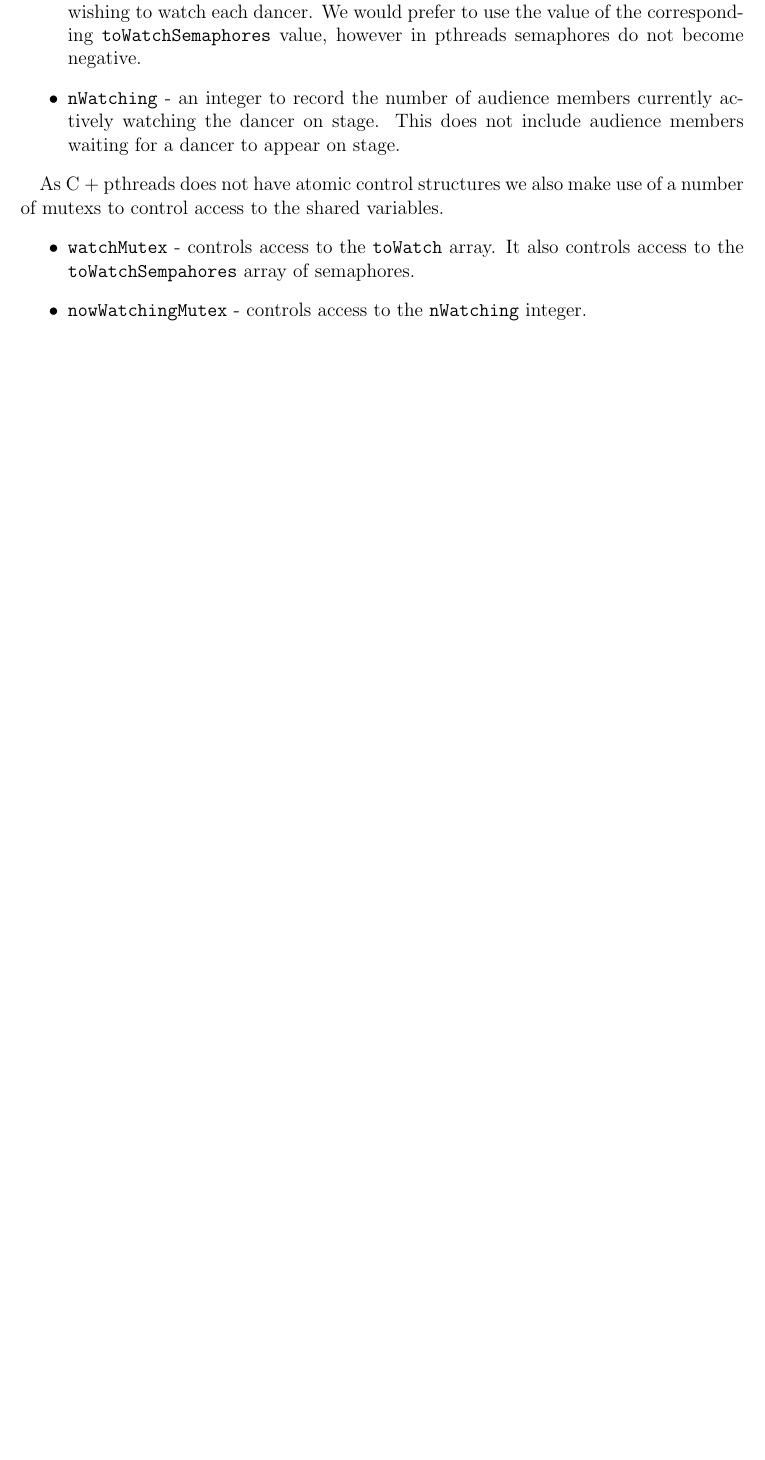
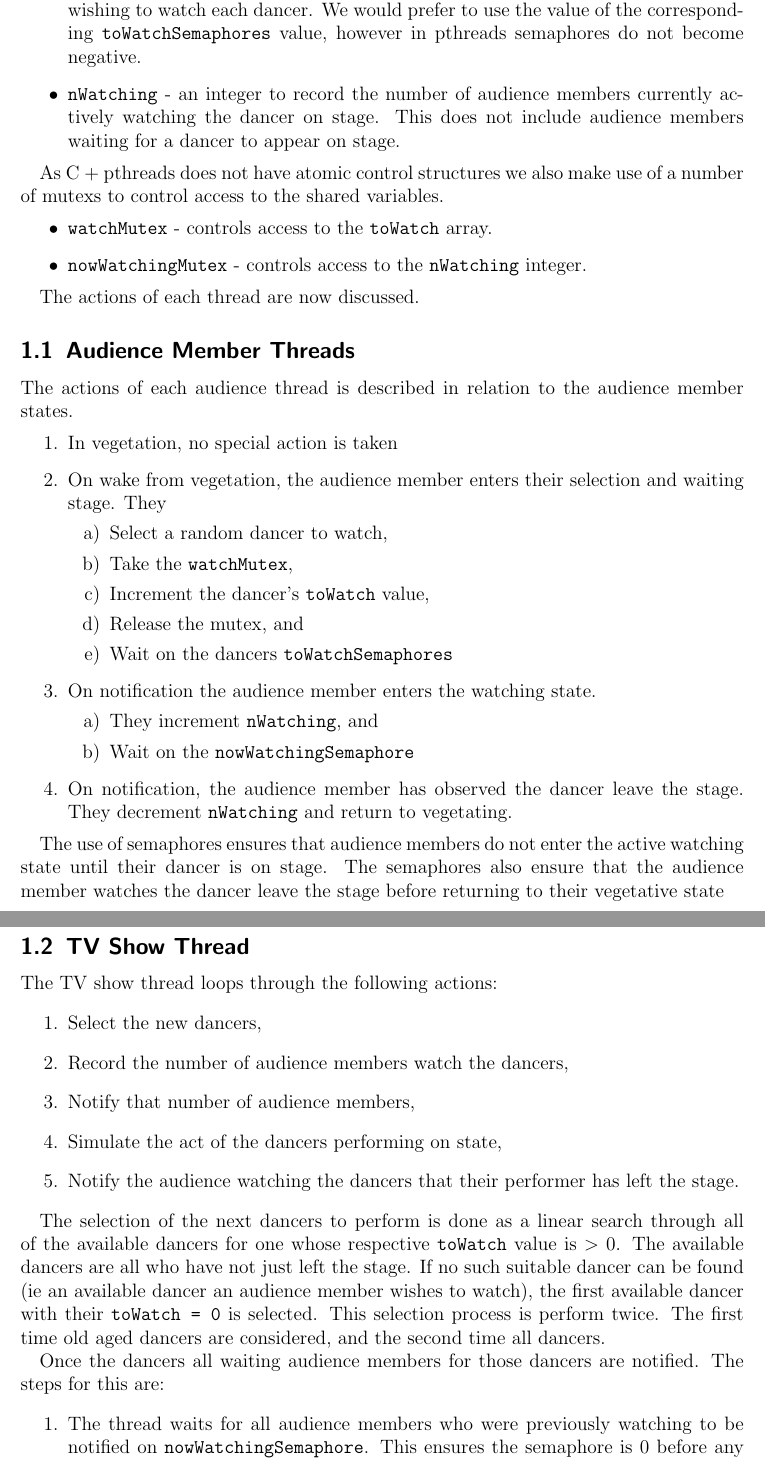
Before and after one commit to adkeswani/concurrency-assignments, a LaTeX document (ass1/scs.tex): part of page 2 of 2 before the commit and two parts of pages 2 and 3 of 4 after it, the two joined at a grey line, cut so that both start at the same text, the shorter picture padded with empty space. Compiled offline with pdfLaTeX; a LaTeX package or settings file that is missing is left out.

Commit message:
TV Show thread

```diff
--- a/ass1/scs.tex
+++ b/ass1/scs.tex
@@ -68,6 +68,53 @@ We also use a number of shared variables to pass information between the audienc
 As C + pthreads does not have atomic control structures we also make use of a number of mutexs to control access to the shared variables.
 \begin{itemize}
     \item \texttt{watchMutex} - controls access to the \texttt{toWatch} array.
-          It also controls access to the \texttt{toWatchSempahores} array of semaphores.
     \item \texttt{nowWatchingMutex} - controls access to the \texttt{nWatching} integer.
 \end{itemize}
+
+The actions of each thread are now discussed.
+
+\subsection{Audience Member Threads}
+The actions of each audience thread is described in relation to the audience member states.
+\begin{enumerate}
+    \item In vegetation, no special action is taken
+    \item On wake from vegetation, the audience member enters their selection and waiting stage. They
+    \begin{enumerate}
+        \item Select a random dancer to watch,
+        \item Take the \texttt{watchMutex},
+        \item Increment the dancer's \texttt{toWatch} value,
+        \item Release the mutex, and
+        \item Wait on the dancers \texttt{toWatchSemaphores}
+    \end{enumerate}
+    \item On notification the audience member enters the watching state.
+    \begin{enumerate}
+        \item They increment \texttt{nWatching}, and
+        \item Wait on the \texttt{nowWatchingSemaphore}
+    \end{enumerate}
+    \item On notification, the audience member has observed the dancer leave the stage. They decrement \texttt{nWatching} and return to vegetating.
+\end{enumerate}
+
+The use of semaphores ensures that audience members do not enter the active watching state until their dancer is on stage.
+The semaphores also ensure that the audience member watches the dancer leave the stage before returning to their vegetative state
+
+\subsection{TV Show Thread}
+The TV show thread loops through the following actions:
+\begin{enumerate}
+    \item Select the new dancers,
+    \item Record the number of audience members watch the dancers,
+    \item Notify that number of audience members,
+    \item Simulate the act of the dancers performing on state,
+    \item Notify the audience watching the dancers that their performer has left the stage.
+\end{enumerate}
+
+The selection of the next dancers to perform is done as a linear search through all of the available dancers for one whose respective \texttt{toWatch} value is $>0$.
+The available dancers are all who have not just left the stage.
+If no such suitable dancer can be found (ie an available dancer an audience member wishes to watch), the first available dancer with their \texttt{toWatch = 0} is selected.
+This selection process is perform twice.
+The first time old aged dancers are considered, and the second time all dancers.
+
+Once the dancers all waiting audience members for those dancers are notified.
+The steps for this are:
+\begin{enumerate}
+    \item The thread waits for all audience members who were previously watching to be notified on \texttt{nowWatchingSemaphore}.
+          This ensures the semaphore is 0 before any additional audience members are allowed to enter their watching stage.
+    \item Both \texttt{watchMutex} and \texttt{nowWatchingMutex} are taken.
```
Also changed, not shown: ass1/scs.tex (18 more changed lines).
